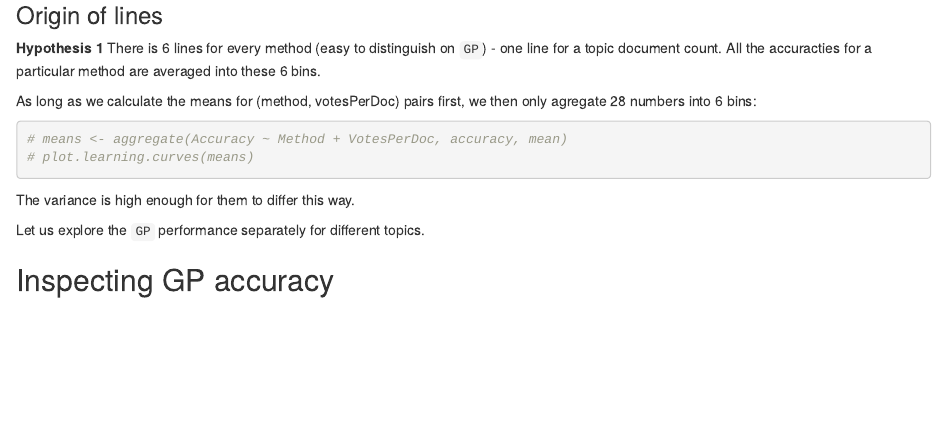
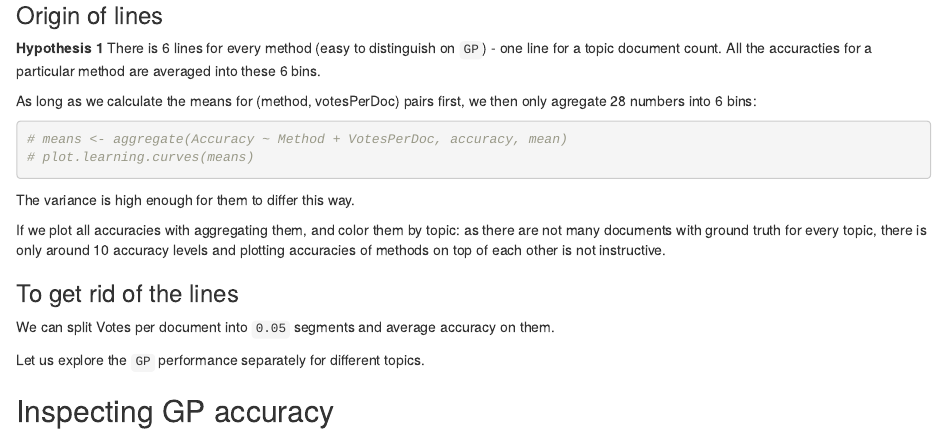
Before and after one commit to martinthenext/ir-crowd-thesis, an R Markdown document (accuracy/1to3-to-analyze/AccuracySequences.Rmd): the page in a window 1100 px wide, from 2810 px down. Rendered offline with R 4.5, knitr and Pandoc, with nearby package versions; some code elsewhere in the file could not run offline.

````diff
--- a/accuracy/1to3-to-analyze/AccuracySequences.Rmd
+++ b/accuracy/1to3-to-analyze/AccuracySequences.Rmd
@@ -135,6 +135,13 @@
 ```
 
 The variance is high enough for them to differ this way.
+
+If we plot all accuracies with aggregating them, and color them by topic: as there are not many documents with ground truth for every topic, there is only around 10 accuracy levels and plotting accuracies of methods on top of each other is not instructive.
+
+### To get rid of the lines
+
+We can split Votes per document into `0.05` segments and average accuracy on them.
+
 
 Let us explore the `GP` performance separately for different topics.
 
````
Also changed, not shown: accuracy/1to3-to-analyze/AccuracySequences.Rmd (2 more changed lines).
